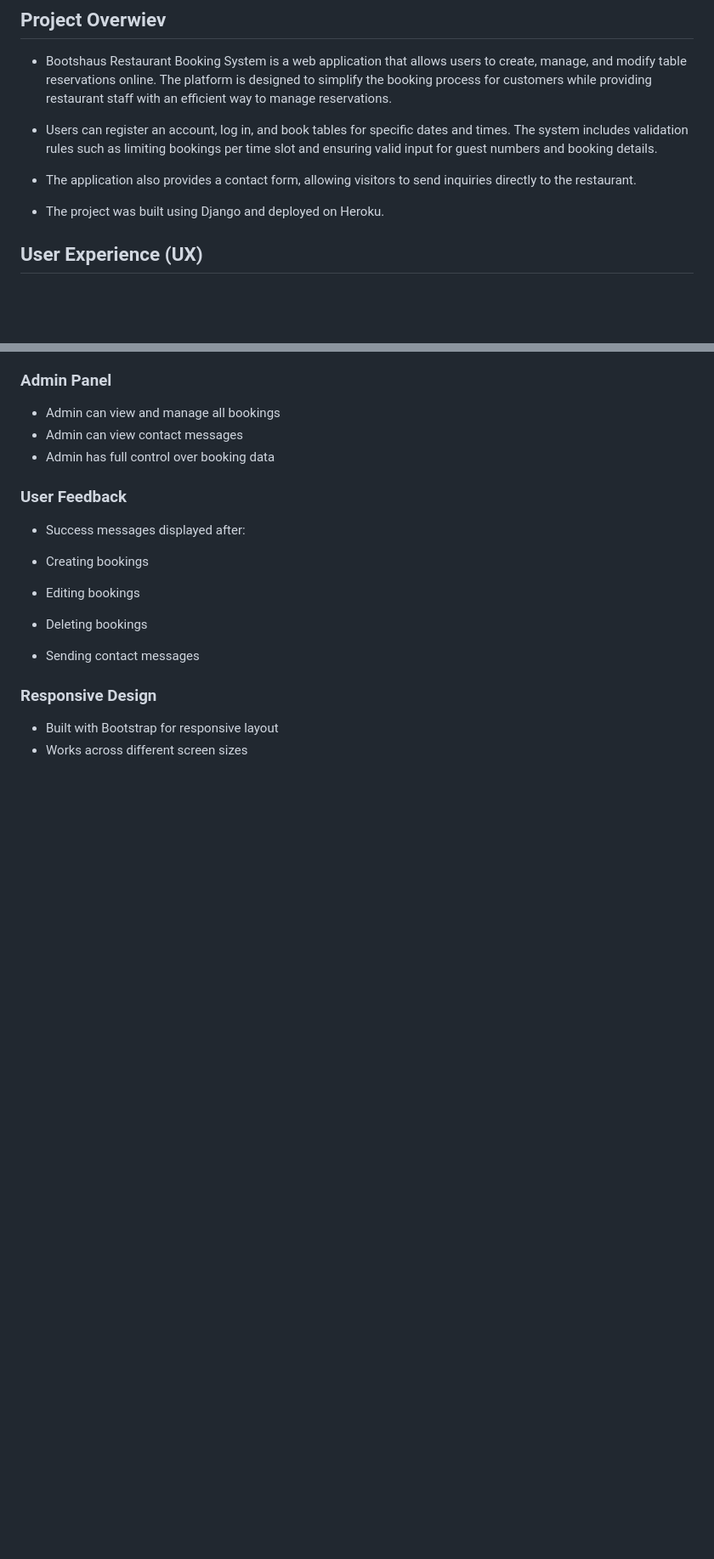
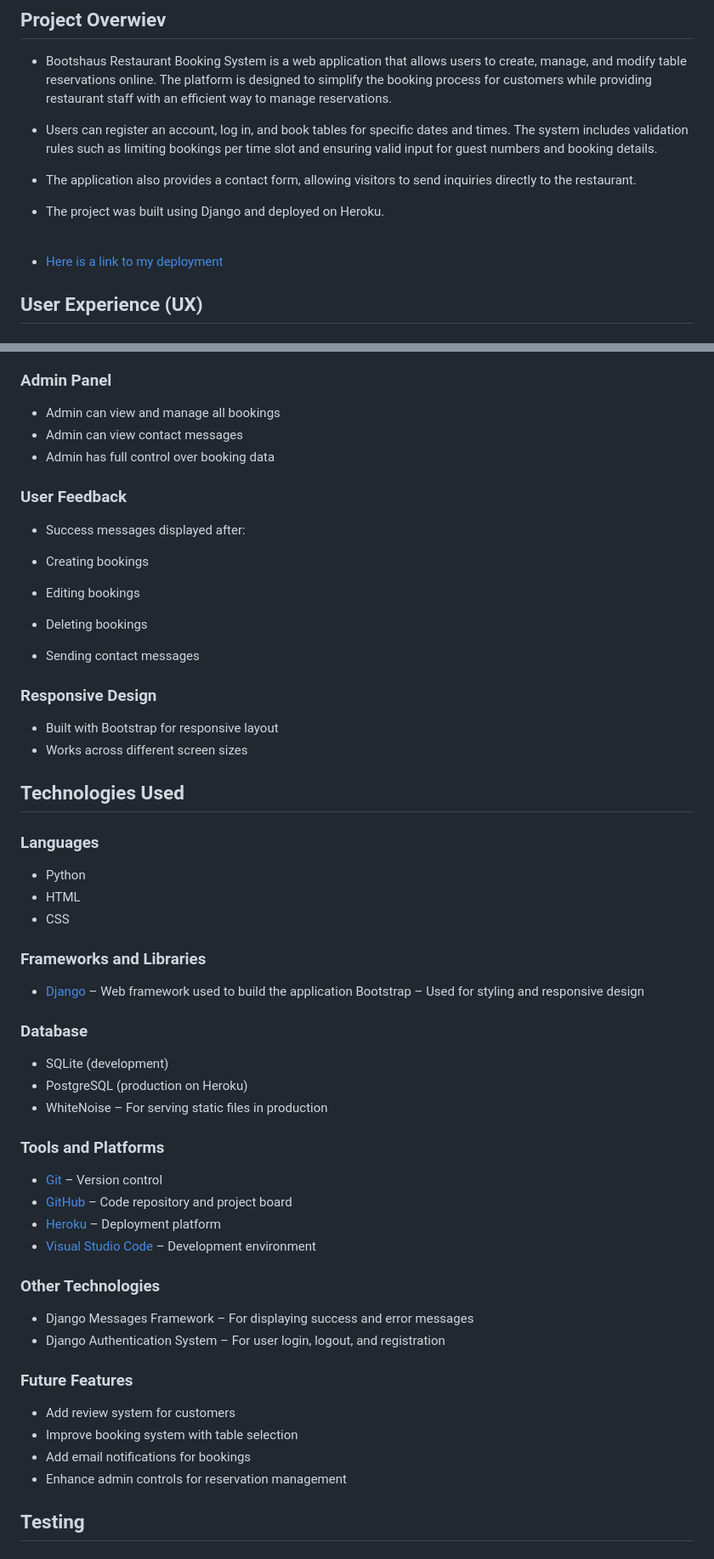
Before and after one commit to liepinaievaa-maker/restaurant-bootshaus-booking-system, a Markdown page: README.md, 2 parts joined by grey strips. Shown at 85% size. Rendered like a GitHub page; blank space fills up the shorter version.

Commit message:
Add features and links

```diff
--- a/README.md
+++ b/README.md
@@ -9,6 +9,10 @@
  - The application also provides a contact form, allowing visitors to send inquiries directly to the restaurant.
 
  - The project was built using Django and deployed on Heroku.
+
+<br>
+
+ - [Here is a link to my deployment](https://restaurant-bootshaus-af7c610c2e01.herokuapp.com/)
 
 ## User Experience (UX)
 
@@ -123,3 +127,43 @@
 
 - Built with Bootstrap for responsive layout
 - Works across different screen sizes
+
+## Technologies Used
+
+### Languages
+
+- Python
+- HTML
+- CSS
+
+### Frameworks and Libraries
+
+- [Django](https://www.djangoproject.com/) – Web framework used to build the application
+Bootstrap – Used for styling and responsive design
+
+### Database
+
+- SQLite (development)
+- PostgreSQL (production on Heroku)
+- WhiteNoise – For serving static files in production
+
+### Tools and Platforms
+
+- [Git](https://git-scm.com/) – Version control
+- [GitHub](https://github.com/) – Code repository and project board
+- [Heroku](https://www.heroku.com/) – Deployment platform
+- [Visual Studio Code](https://code.visualstudio.com/) – Development environment
+
+### Other Technologies
+
+- Django Messages Framework – For displaying success and error messages
+- Django Authentication System – For user login, logout, and registration
+
+### Future Features
+
+- Add review system for customers
+- Improve booking system with table selection
+- Add email notifications for bookings
+- Enhance admin controls for reservation management
+
+## Testing
```
